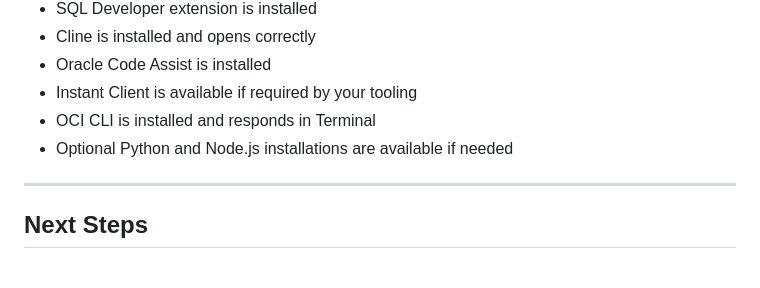
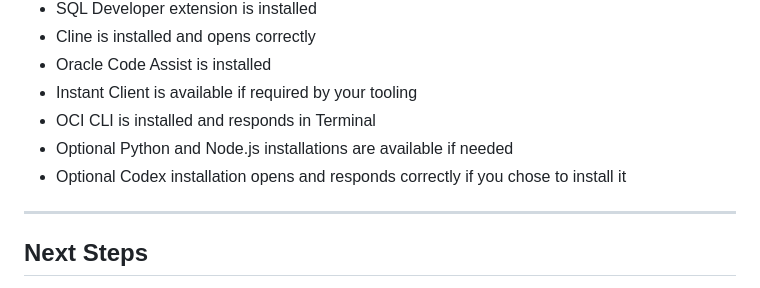
Before and after one commit to varunyn/vibe-code-setup, a Markdown page: mac-setup/mac-setup.md, the part around one of its changes. Drawn GitHub-style.

Commit message:
Add Codex setup task

```diff
--- a/mac-setup/mac-setup.md
+++ b/mac-setup/mac-setup.md
@@ -271,6 +290,7 @@ Before moving on, confirm that:
 - Instant Client is available if required by your tooling
 - OCI CLI is installed and responds in Terminal
 - Optional Python and Node.js installations are available if needed
+- Optional Codex installation opens and responds correctly if you chose to install it
 
 ---
 
```
Also changed, not shown: other parts of mac-setup/mac-setup.md (+19 -0 lines).
